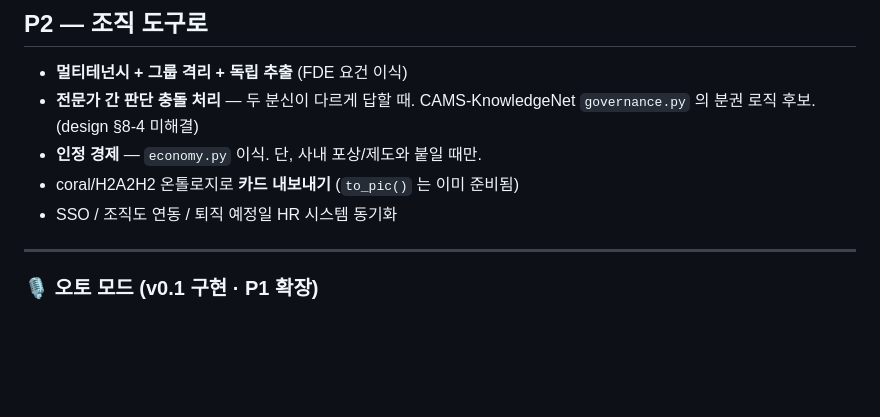
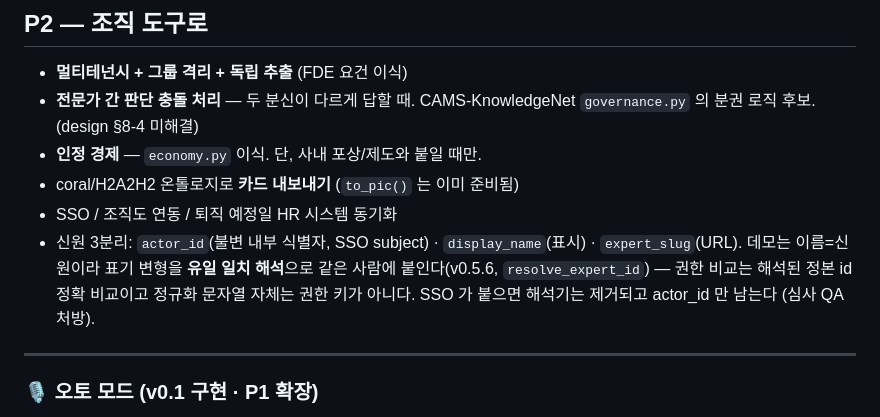
Before and after one commit to wilcoco/yudonKnow, a Markdown page: docs/roadmap.md, the part around the change. GitHub-like rendering; blank space fills up the shorter version.

Commit message:
docs: identity three-way split plan in roadmap (QA prescription)
Co-Authored-By: Claude Fable 5 <noreply@anthropic.com>
Claude-Session: https://claude.ai/code/session_013YoGCPnJsHL3w5kYhGCcuH

```diff
--- a/docs/roadmap.md
+++ b/docs/roadmap.md
@@ -35,6 +35,11 @@
 - **인정 경제** — `economy.py` 이식. 단, 사내 포상/제도와 붙일 때만.
 - coral/H2A2H2 온톨로지로 **카드 내보내기** (`to_pic()` 는 이미 준비됨)
 - SSO / 조직도 연동 / 퇴직 예정일 HR 시스템 동기화
+- 신원 3분리: `actor_id`(불변 내부 식별자, SSO subject) · `display_name`(표시)
+  · `expert_slug`(URL). 데모는 이름=신원이라 표기 변형을 **유일 일치 해석**으로
+  같은 사람에 붙인다(v0.5.6, `resolve_expert_id`) — 권한 비교는 해석된 정본
+  id 정확 비교이고 정규화 문자열 자체는 권한 키가 아니다. SSO 가 붙으면
+  해석기는 제거되고 actor_id 만 남는다 (심사 QA 처방).
 
 ---
 
```
